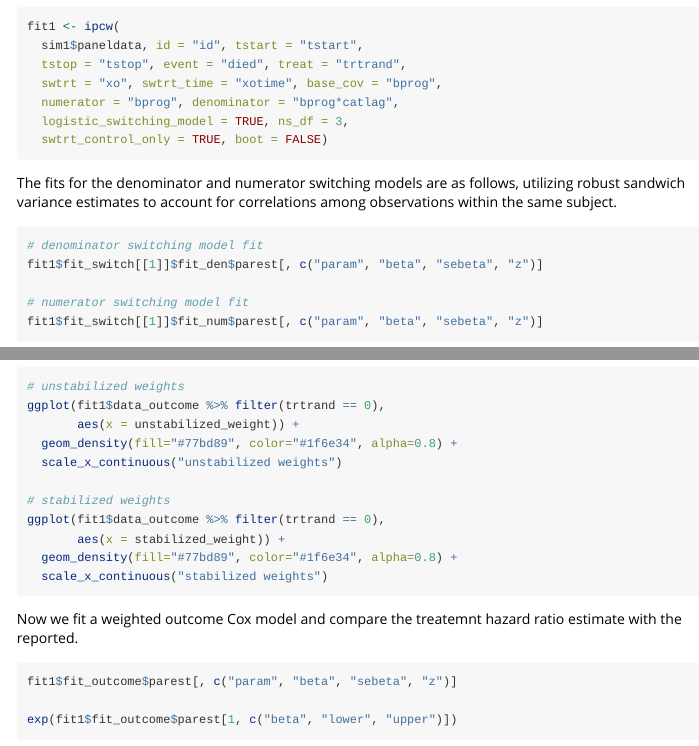
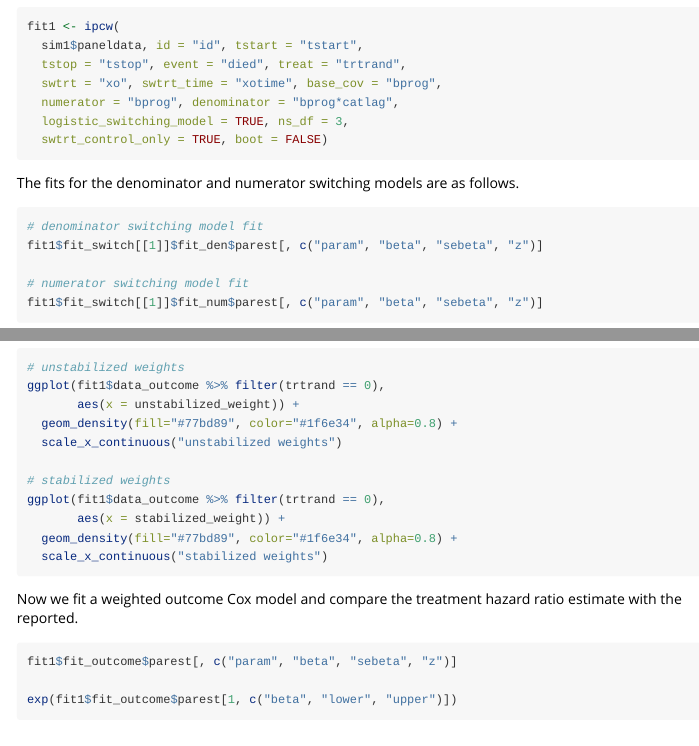
Before and after one commit to kaifenglu/trtswitch, an R Markdown document (vignettes/ipcw.Rmd): the page in a window 1100 px wide, from 2030 px down, and a second part further down, joined at a grey line. Rendered offline with R 4.5, knitr and Pandoc, with nearby package versions; the code chunks are not run, so their results and figures are left out.

Commit message:
- remove sandwich variance for switching model

````diff
--- a/vignettes/ipcw.Rmd
+++ b/vignettes/ipcw.Rmd
@@ -76,7 +76,7 @@ fit1 <- ipcw(
   swtrt_control_only = TRUE, boot = FALSE)
 ```
 
-The fits for the denominator and numerator switching models are as follows, utilizing robust sandwich variance estimates to account for correlations among  observations within the same subject.
+The fits for the denominator and numerator switching models are as follows.
 ```{r switching models example 1}
 # denominator switching model fit
 fit1$fit_switch[[1]]$fit_den$parest[, c("param", "beta", "sebeta", "z")]
@@ -100,7 +100,7 @@ ggplot(fit1$data_outcome %>% filter(trtrand == 0),
   scale_x_continuous("stabilized weights")
 ```
 
-Now we fit a weighted outcome Cox model and compare the treatemnt hazard ratio estimate with the reported.
+Now we fit a weighted outcome Cox model and compare the treatment hazard ratio estimate with the reported.
 ```{r cox example 1}
 fit1$fit_outcome$parest[, c("param", "beta", "sebeta", "z")]
 
````
Also changed, not shown: vignettes/ipcw.Rmd (2 more changed lines).
